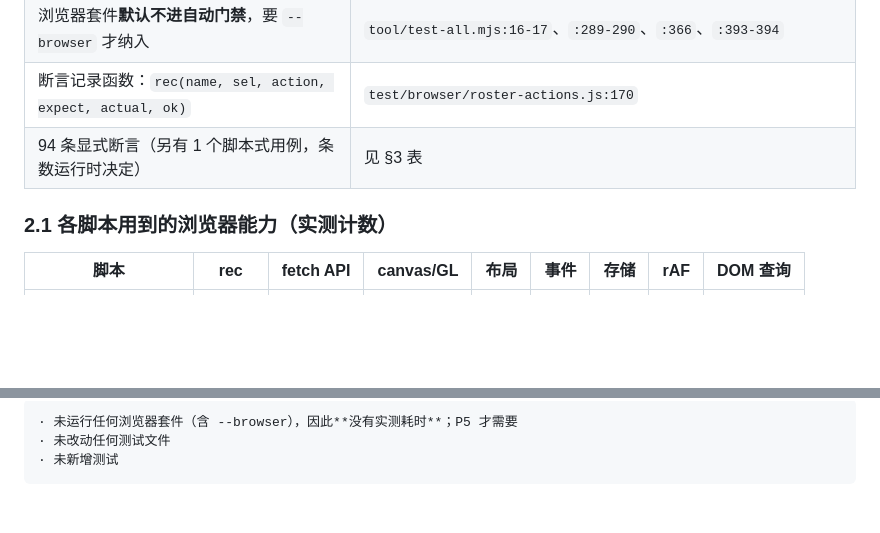
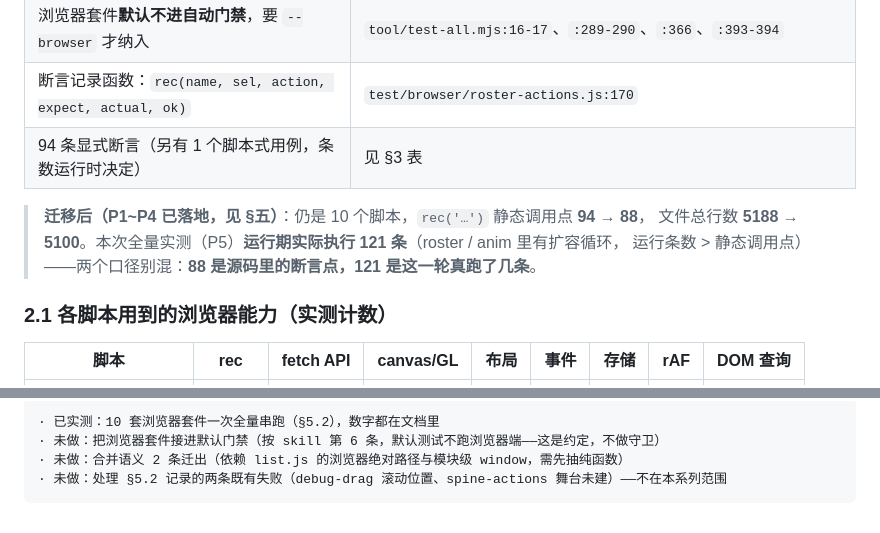
Before and after one commit to EIGHTfs/ModelStage, a Markdown page: docs/设计/浏览器测试调研.md, 2 parts joined by grey strips. Drawn GitHub-style; blank space fills up the shorter version.

````diff
--- a/docs/设计/浏览器测试调研.md
+++ b/docs/设计/浏览器测试调研.md
@@ -22,6 +22,10 @@
 | 浏览器套件**默认不进自动门禁**，要 `--browser` 才纳入 | `tool/test-all.mjs:16-17`、`:289-290`、`:366`、`:393-394` |
 | 断言记录函数：`rec(name, sel, action, expect, actual, ok)` | `test/browser/roster-actions.js:170` |
 | 94 条显式断言（另有 1 个脚本式用例，条数运行时决定） | 见 §3 表 |
+
+> **迁移后（P1~P4 已落地，见 §五）**：仍是 10 个脚本，`rec('…')` 静态调用点 **94 → 88**，
+> 文件总行数 **5188 → 5100**。本次全量实测（P5）**运行期实际执行 121 条**（roster / anim 里有扩容循环，
+> 运行条数 > 静态调用点）——两个口径别混：**88 是源码里的断言点，121 是这一轮真跑了几条**。
 
 ### 2.1 各脚本用到的浏览器能力（实测计数）
 
@@ -115,6 +176,7 @@ P5  浏览器套件瘦身后重测一次全量耗时（本轮未实测：需要
 
 ```
-· 未运行任何浏览器套件（含 --browser），因此**没有实测耗时**；P5 才需要
-· 未改动任何测试文件
-· 未新增测试
+· 已实测：10 套浏览器套件一次全量串跑（§5.2），数字都在文档里
+· 未做：把浏览器套件接进默认门禁（按 skill 第 6 条，默认测试不跑浏览器端——这是约定，不做守卫）
+· 未做：合并语义 2 条迁出（依赖 list.js 的浏览器绝对路径与模块级 window，需先抽纯函数）
+· 未做：处理 §5.2 记录的两条既有失败（debug-drag 滚动位置、spine-actions 舞台未建）——不在本系列范围
 ```
````
Also changed, not shown: other parts of docs/设计/浏览器测试调研.md (+86 -29 lines).
